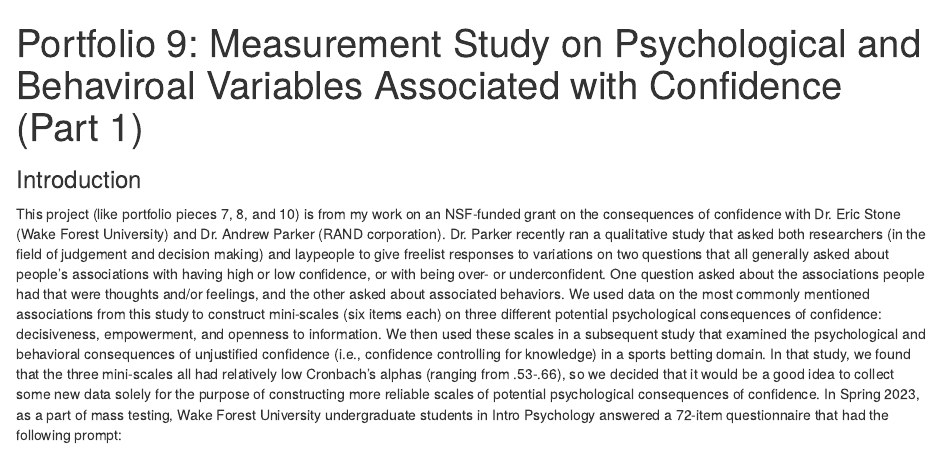
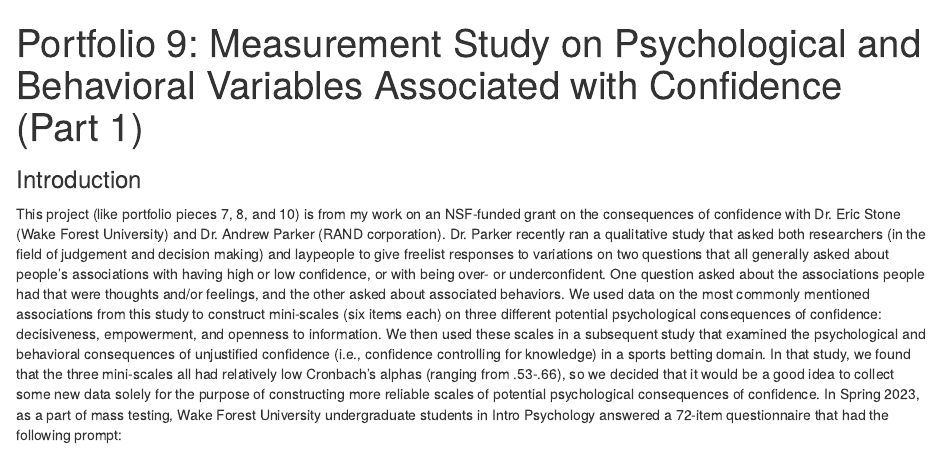
Before and after one commit to rowankemmerly/data-science-2023-portfolio, an R Markdown document (docs/p09/p09.Rmd): the page in a window 1100 px wide, from its top. Rendered offline with R 4.5, knitr and Pandoc, with nearby package versions; some code elsewhere in the file could not run offline.

Commit message:
finalizing site

```diff
--- a/docs/p09/p09.Rmd
+++ b/docs/p09/p09.Rmd
@@ -1,5 +1,5 @@
 ---
-title: "Portfolio 9: Measurement Study on Psychological and Behaviroal Variables Associated with Confidence (Part 1)"
+title: "Portfolio 9: Measurement Study on Psychological and Behavioral Variables Associated with Confidence (Part 1)"
 ---
 
 
```
Also changed, not shown: docs/p10/p10.Rmd (+1 -1 lines), 30 other files.
